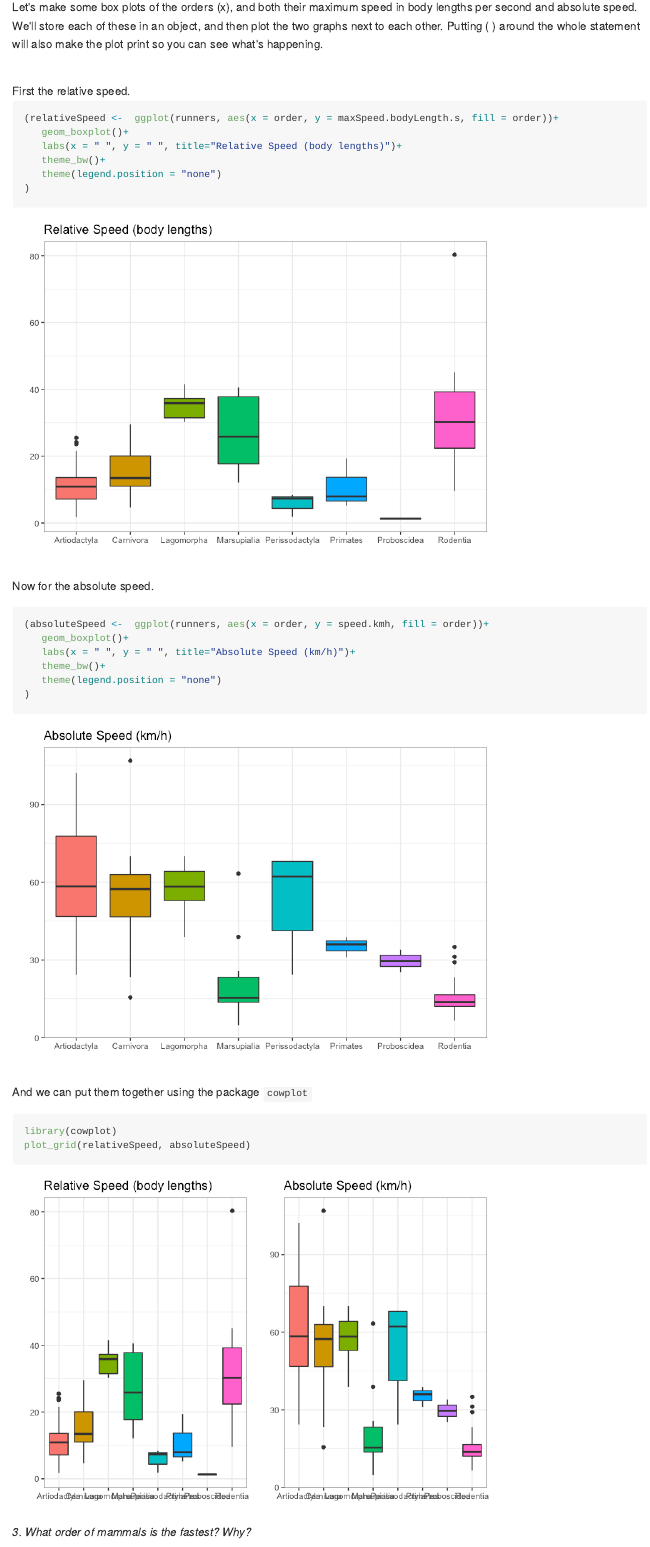
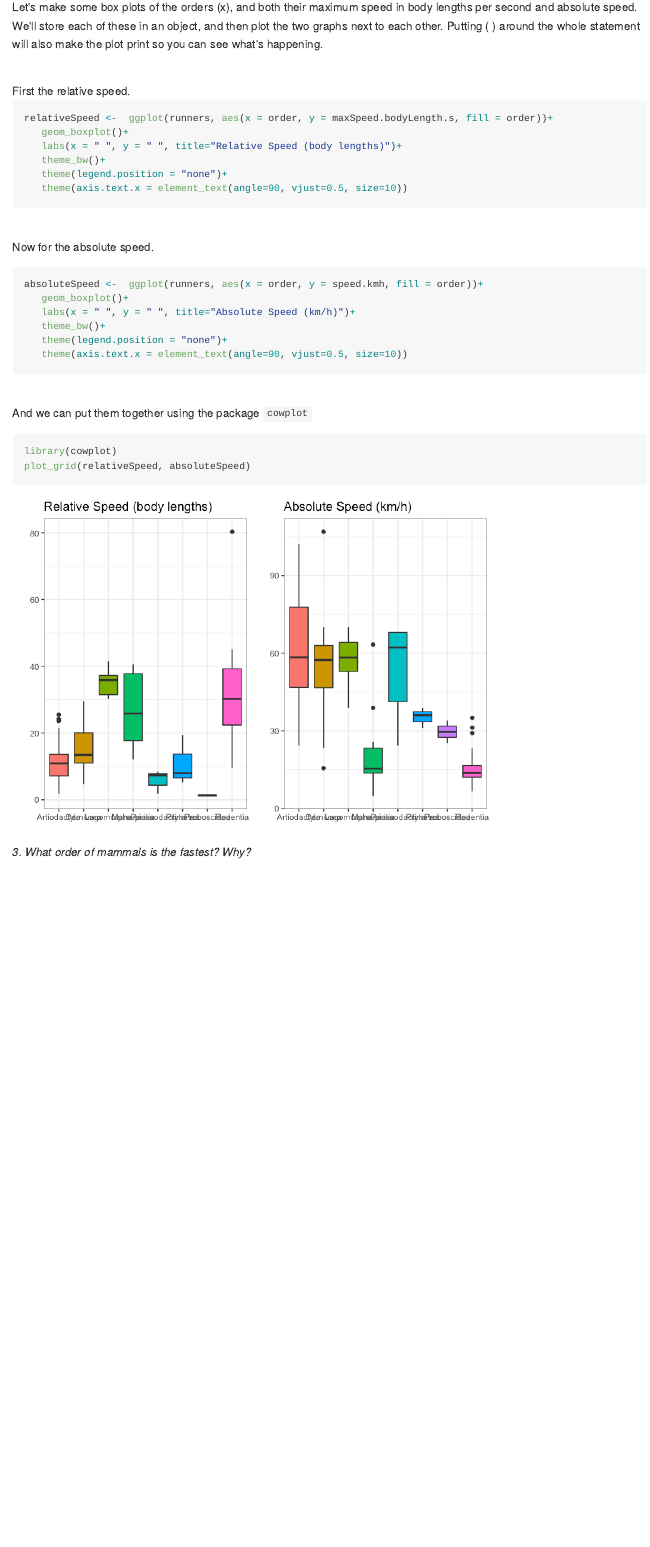
Before and after one commit to teague0/mammalogy2020, an R Markdown document (SpeedMass.Rmd): the page in a window 1100 px wide, from 3440 px down. The pictures show the output file SpeedMass.md that the author committed with the source, drawn offline in the style of GitHub; long lines of code are wrapped.

Commit message:
from RStudio

````diff
--- a/SpeedMass.Rmd
+++ b/SpeedMass.Rmd
@@ -89,23 +89,24 @@ Let's make some box plots of the orders (x), and both their maximum speed in bod
 </br>
 First the relative speed.
 ```{r}
-(relativeSpeed <-  ggplot(runners, aes(x = order, y = maxSpeed.bodyLength.s, fill = order))+
+relativeSpeed <-  ggplot(runners, aes(x = order, y = maxSpeed.bodyLength.s, fill = order))+
    geom_boxplot()+
    labs(x = " ", y = " ", title="Relative Speed (body lengths)")+
    theme_bw()+
-   theme(legend.position = "none")
-)
+   theme(legend.position = "none")+
+   theme(axis.text.x = element_text(angle=90, vjust=0.5, size=10))
+
 ```
 </br>
 
 Now for the absolute speed.
 ```{r}
-(absoluteSpeed <-  ggplot(runners, aes(x = order, y = speed.kmh, fill = order))+
+absoluteSpeed <-  ggplot(runners, aes(x = order, y = speed.kmh, fill = order))+
    geom_boxplot()+
    labs(x = " ", y = " ", title="Absolute Speed (km/h)")+
    theme_bw()+
-   theme(legend.position = "none")
-)
+   theme(legend.position = "none")+
+   theme(axis.text.x = element_text(angle=90, vjust=0.5, size=10))
 ```
 </br>
 
````
Also changed, not shown: SpeedMass.md.
